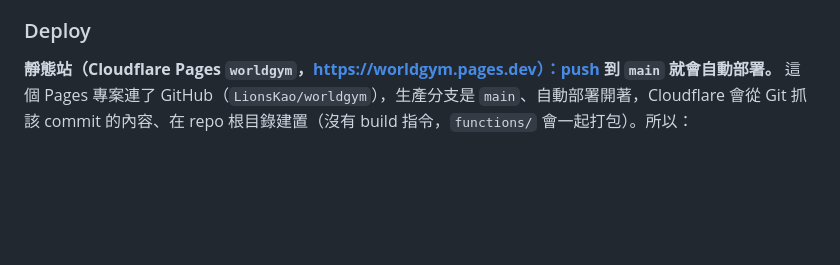
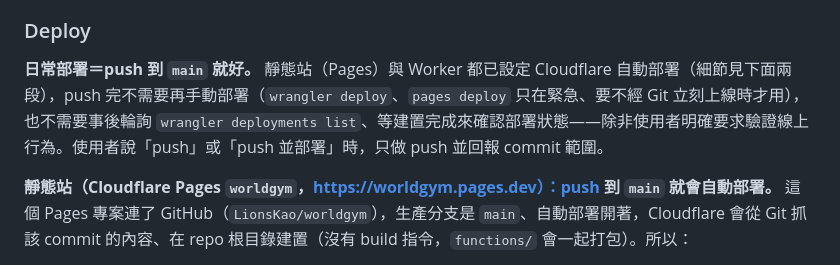
Before and after one commit to LionsKao/worldgym, a Markdown page: CLAUDE.md, the part around the change. Drawn GitHub-style; blank space fills up the shorter version.

Commit message:
CLAUDE.md：明寫日常部署只要 push，不必手動部署也不必事後查部署狀態
Pages 與 Worker 都已設定 Cloudflare 自動部署，使用者說「push」就是部署。在 Deploy 段最前面
補一句：push 完不需要再手動部署，也不需要輪詢 wrangler deployments list 確認，除非使用者
明確要求驗證線上行為；wrangler deploy / pages deploy 只在緊急、不經 Git 時才用。

Co-Authored-By: Claude Sonnet 5.5 <noreply@anthropic.com>

```diff
--- a/CLAUDE.md
+++ b/CLAUDE.md
@@ -30,6 +30,8 @@ cd worker && npm install && npm run dev
 Windows PowerShell 5.1 不支援 `&&`，上面這種串起來的指令要分成兩行執行。Both dev servers are also registered in `.claude/launch.json` (`worldgym-hosting`, `worldgym-worker`) for use with the preview/browser tools. 兩個都直接用 `node` 啟動（不經 bash/npm），Mac 與 Windows 通用，前提是 `hosting/`、`worker/` 都跑過 `npm install`。`hosting/dev.mjs` 把 wrangler 狀態存在 `os.tmpdir()` 底下：`hosting/wrangler.jsonc` 的 `assets.directory` 是 `..`（整個 repo），狀態若放在 repo 內（預設的 `.wrangler/state`）會被當成資源異動而無限重新載入。
 
 ### Deploy
+
+**日常部署＝push 到 `main` 就好。** 靜態站（Pages）與 Worker 都已設定 Cloudflare 自動部署（細節見下面兩段），push 完不需要再手動部署（`wrangler deploy`、`pages deploy` 只在緊急、要不經 Git 立刻上線時才用），也不需要事後輪詢 `wrangler deployments list`、等建置完成來確認部署狀態——除非使用者明確要求驗證線上行為。使用者說「push」或「push 並部署」時，只做 push 並回報 commit 範圍。
 
 **靜態站（Cloudflare Pages `worldgym`，https://worldgym.pages.dev）：push 到 `main` 就會自動部署。** 這個 Pages 專案連了 GitHub（`LionsKao/worldgym`），生產分支是 `main`、自動部署開著，Cloudflare 會從 Git 抓該 commit 的內容、在 repo 根目錄建置（沒有 build 指令，`functions/` 會一起打包）。所以：
 - 發布的是**已 push 的 commit**，不是你電腦上的工作目錄，不會夾帶未 commit 的檔案。
```
